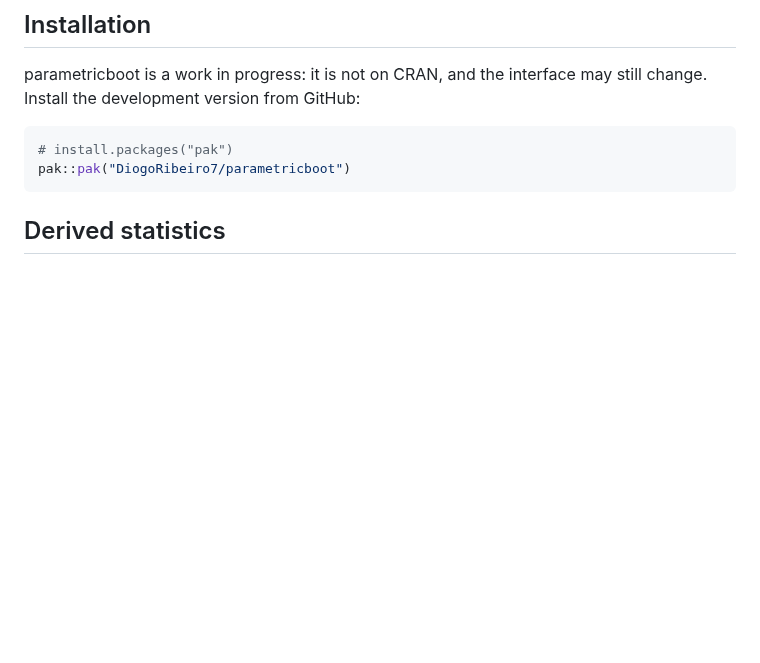
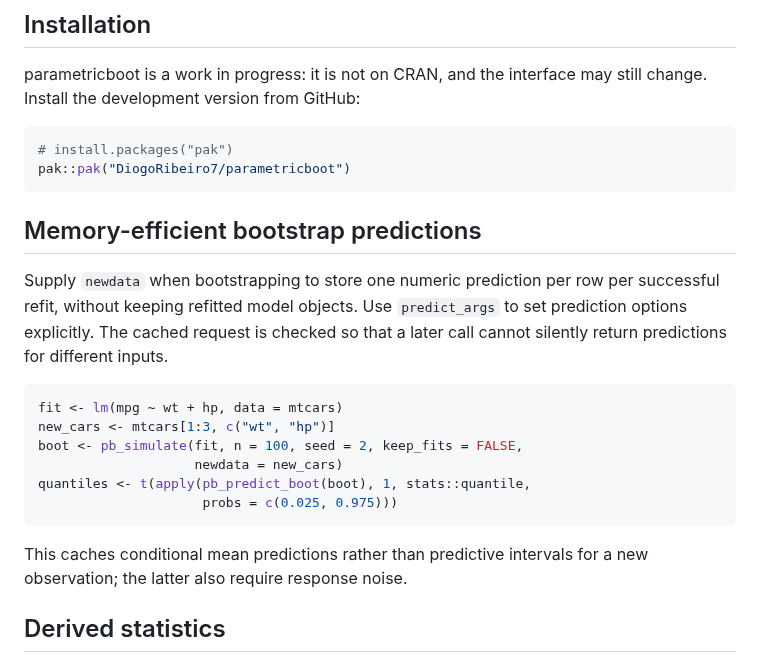
Before and after one commit to DiogoRibeiro7/parametricboot, a Markdown page: README.md, the part around the change. GitHub-like rendering; blank space fills up the shorter version.

Commit message:
docs: describe streamed prediction cache and explicit scope

````diff
--- a/README.md
+++ b/README.md
@@ -37,6 +37,21 @@ interface may still change. Install the development version from GitHub:
 # install.packages("pak")
 pak::pak("DiogoRibeiro7/parametricboot")
 ```
+
+## Memory-efficient bootstrap predictions
+
+Supply `newdata` when bootstrapping to store one numeric prediction per row per successful refit, without keeping refitted model objects. Use `predict_args` to set prediction options explicitly. The cached request is checked so that a later call cannot silently return predictions for different inputs.
+
+```r
+fit <- lm(mpg ~ wt + hp, data = mtcars)
+new_cars <- mtcars[1:3, c("wt", "hp")]
+boot <- pb_simulate(fit, n = 100, seed = 2, keep_fits = FALSE,
+                    newdata = new_cars)
+quantiles <- t(apply(pb_predict_boot(boot), 1, stats::quantile,
+                     probs = c(0.025, 0.975)))
+```
+
+This caches conditional mean predictions rather than predictive intervals for a new observation; the latter also require response noise.
 
 ## Derived statistics
 
````
